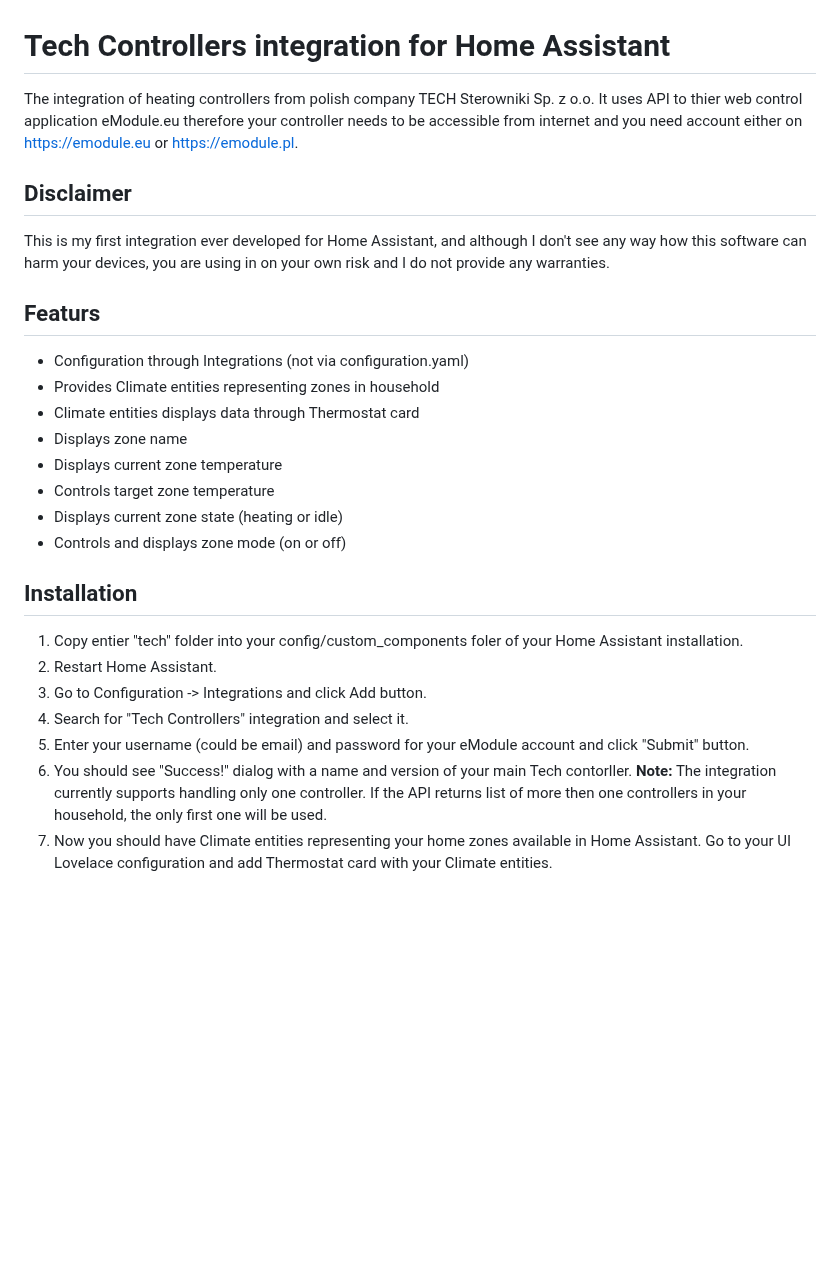
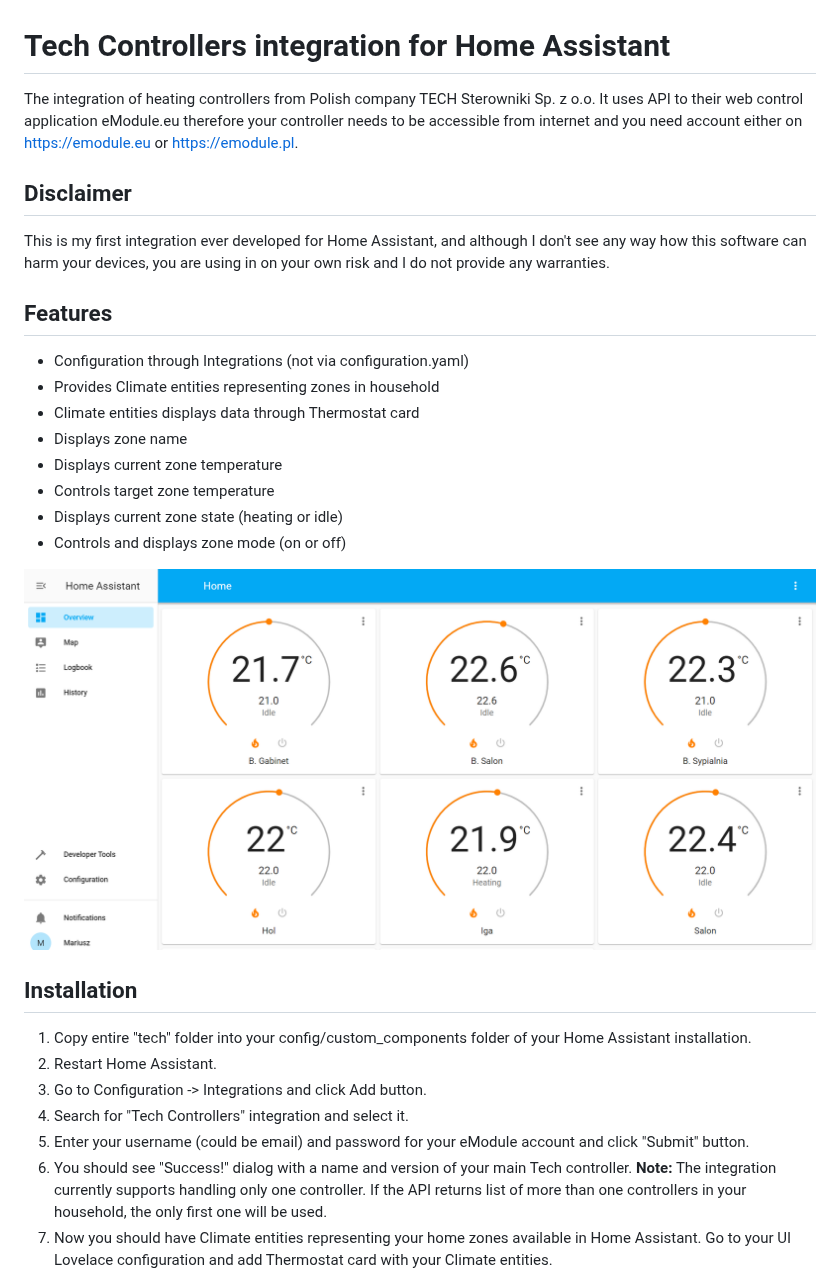
Before and after one commit to mariusz-ostoja-swierczynski/tech-controllers, a Markdown page: README.md, the part around one of its changes. Drawn GitHub-style; pictures changed too: images/ha-tech-1.png (added); blank space fills up the shorter version.

Commit message:
README text corrections and images added.

```diff
--- a/README.md
+++ b/README.md
@@ -1,10 +1,10 @@
 # Tech Controllers integration for Home Assistant
-The integration of heating controllers from polish company TECH Sterowniki Sp. z o.o. It uses API to thier web control application eModule.eu therefore your controller needs to be accessible from internet and you need account either on https://emodule.eu or https://emodule.pl.
+The integration of heating controllers from Polish company TECH Sterowniki Sp. z o.o. It uses API to their web control application eModule.eu therefore your controller needs to be accessible from internet and you need account either on https://emodule.eu or https://emodule.pl.
 
 ## Disclaimer
 This is my first integration ever developed for Home Assistant, and although I don't see any way how this software can harm your devices, you are using in on your own risk and I do not provide any warranties.
 
-## Featurs
+## Features
 * Configuration through Integrations (not via configuration.yaml)
 * Provides Climate entities representing zones in household
 * Climate entities displays data through Thermostat card
@@ -14,13 +14,15 @@ This is my first integration ever developed for Home Assistant, and although I d
 * Displays current zone state (heating or idle)
 * Controls and displays zone mode (on or off)
 
+![Tech Thermostat Cards](/images/ha-tech-1.png)
+
 ## Installation
 
-1. Copy entier "tech" folder into your config/custom_components foler of your Home Assistant installation.
+1. Copy entire "tech" folder into your config/custom_components folder of your Home Assistant installation.
 2. Restart Home Assistant.
 3. Go to Configuration -> Integrations and click Add button.
 4. Search for "Tech Controllers" integration and select it.
 5. Enter your username (could be email) and password for your eModule account and click "Submit" button.
-6. You should see "Success!" dialog with a name and version of your main Tech contorller.
-    **Note:** The integration currently supports handling only one controller. If the API returns list of more then one controllers in your household, the only first one will be used.
+6. You should see "Success!" dialog with a name and version of your main Tech controller.
+    **Note:** The integration currently supports handling only one controller. If the API returns list of more than one controllers in your household, the only first one will be used.
 7. Now you should have Climate entities representing your home zones available in Home Assistant. Go to your UI Lovelace configuration and add Thermostat card with your Climate entities.
```
Also changed, not shown: other parts of README.md (+8 -0 lines), images/ha-tech-2.png (added), images/ha-tech-add-integration-1.png (added), images/ha-tech-add-integration-2.png (added), images/ha-tech-add-integration-3.png (added), images/ha-tech-add-integration.png (added).
